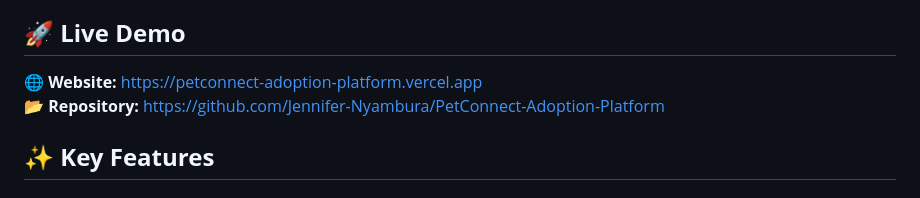
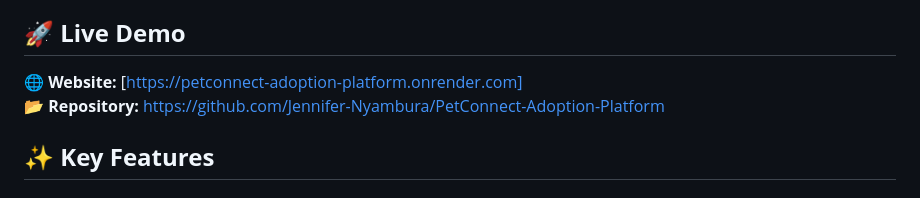
Before and after one commit to Jennifer-Nyambura/PetConnect-Adoption-Platform, a Markdown page: README.md, the part around the change. Rendered like a GitHub page.

Commit message:
all changes

```diff
--- a/README.md
+++ b/README.md
@@ -10,7 +10,7 @@ PetConnect is a modern pet adoption platform that connects loving pets with cari
 
 ## 🚀 **Live Demo**
 
-**🌐 Website:** [https://petconnect-adoption-platform.vercel.app](https://petconnect-adoption-platform.vercel.app)
+**🌐 Website:** [https://petconnect-adoption-platform.onrender.com]
 **📂 Repository:** [https://github.com/Jennifer-Nyambura/PetConnect-Adoption-Platform](https://github.com/Jennifer-Nyambura/PetConnect-Adoption-Platform)
 
 ## ✨ **Key Features**
```
